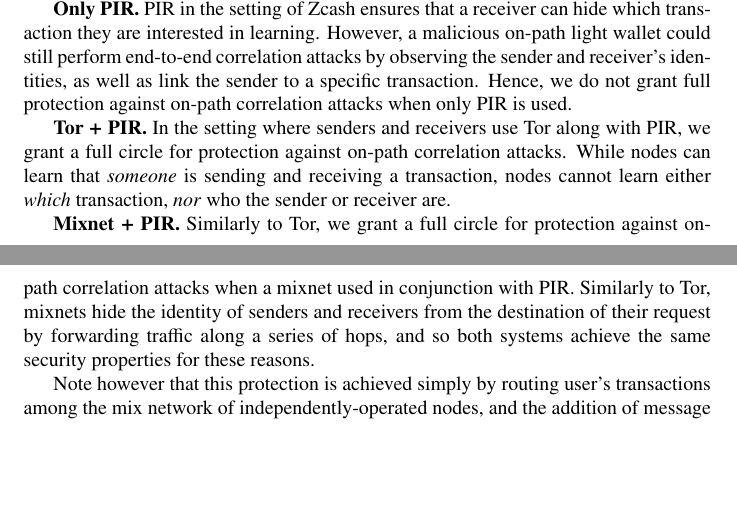
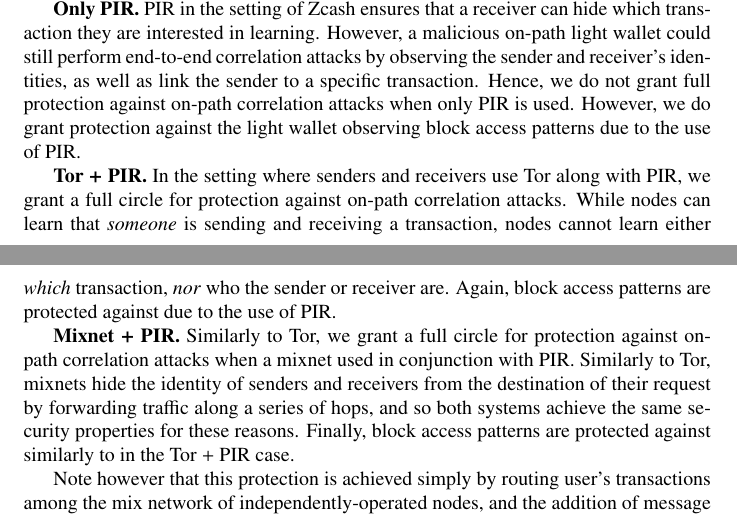
Before and after one commit to ZcashFoundation/tech-reports, a LaTeX document (threat-model-network-privacy/threat-model-network-privacy.tex): two parts of pages 11 and 12 of 14, joined at a grey line, cut so that both start at the same text, the shorter picture padded with empty space. Compiled offline with pdfLaTeX.

Commit message:
add block access pattern analysis

```diff
--- a/threat-model-network-privacy/threat-model-network-privacy.tex
+++ b/threat-model-network-privacy/threat-model-network-privacy.tex
@@ -724,7 +726,8 @@ they are interested in learning. However, a malicious on-path light wallet
 could still perform end-to-end correlation attacks by observing the sender and
 receiver's identities, as well as link the sender to a specific transaction.
 Hence, we do not grant full protection against on-path correlation attacks when
-only PIR is used.
+only PIR is used. However, we do grant protection against the light wallet
+observing block access patterns due to the use of PIR.
 
 \textbf{Tor + PIR.}
 In the setting where senders and receivers use Tor along with PIR, we grant a
@@ -733,6 +736,7 @@ attacks.
 While nodes can learn that \emph{someone} is sending and receiving a
 transaction, nodes cannot learn either \emph{which} transaction, \emph{nor} who
 the sender or receiver are.
+Again, block access patterns are protected against due to the use of PIR.
 
 \textbf{Mixnet + PIR.}
 Similarly to Tor, we grant a full circle for protection against on-path
@@ -741,6 +745,8 @@ conjunction with PIR. Similarly to Tor, mixnets hide the identity of senders
 and receivers from the destination of their request by forwarding traffic along
 a series of hops, and so both systems achieve the same security properties for
 these reasons.
+Finally, block access patterns are protected against similarly to in the Tor +
+PIR case.
 
 Note however that this protection is
 achieved simply by routing user's transactions among the mix network of
```
Also changed, not shown: threat-model-network-privacy/threat-model-network-privacy.pdf, threat-model-network-privacy/threat-model-network-privacy.tex (2 more changed lines).
